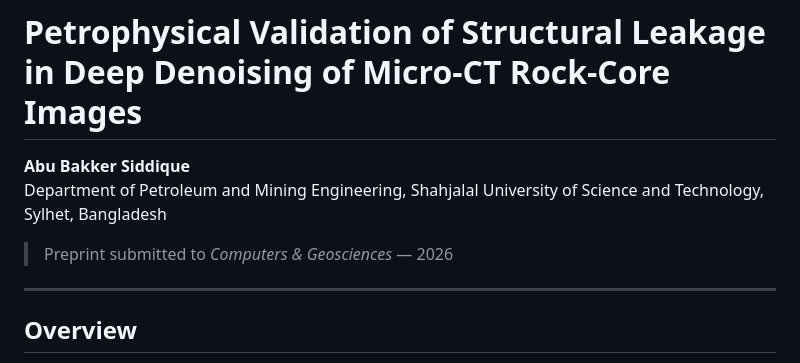
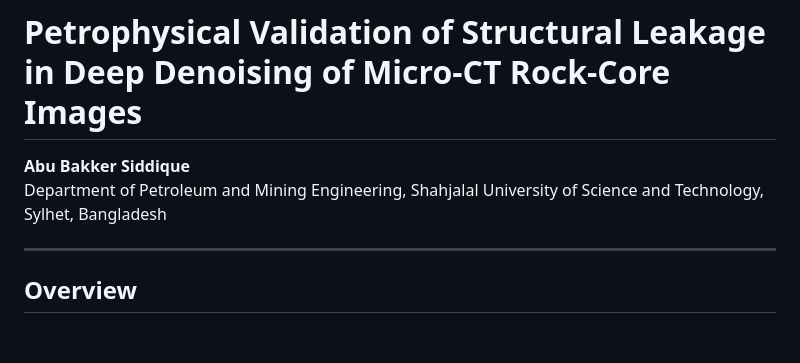
Before and after one commit to rubaiyat-sholi/Petrophysical-Validation-of-Structural-Leakage-in-Deep-Denoising-of-Micro-CT-Rock-Core-Images, a Markdown page: README.md, the part around the change. Drawn GitHub-style; blank space fills up the shorter version.

Commit message:
updated
Removed submission note from the README.

```diff
--- a/README.md
+++ b/README.md
@@ -2,8 +2,6 @@
 
 **Abu Bakker Siddique**
 Department of Petroleum and Mining Engineering, Shahjalal University of Science and Technology, Sylhet, Bangladesh
-
-> Preprint submitted to *Computers & Geosciences* — 2026
 
 ---
 
```
